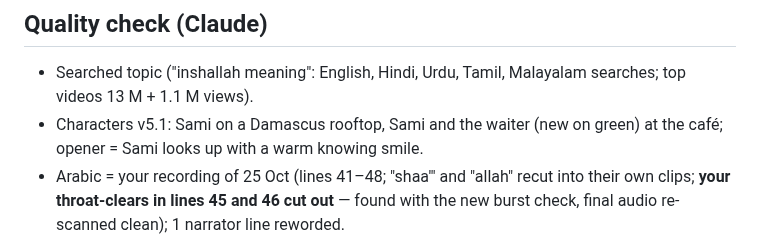
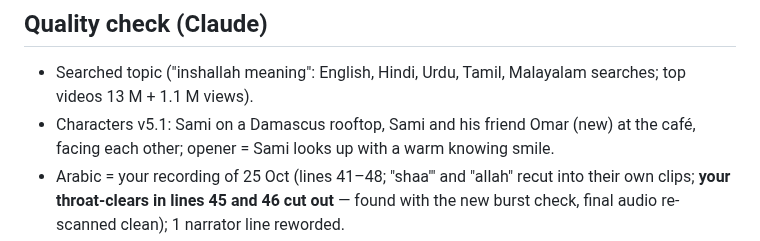
Before and after one commit to muhannadsnan/2min-arabic, a Markdown page: videos/x07-inshallah-meaning-upload.md, the part around one of its changes. Drawn GitHub-style.

Commit message:
x07 sheet: Omar, throat-clears cut
Co-Authored-By: Claude Opus 5.5 (1M context) <noreply@anthropic.com>

```diff
--- a/videos/x07-inshallah-meaning-upload.md
+++ b/videos/x07-inshallah-meaning-upload.md
@@ -98,5 +98,5 @@ Which inshallah do YOU hear most — the hopeful one, the polite "maybe", or a r
 ## Quality check (Claude)
 
 - Searched topic ("inshallah meaning": English, Hindi, Urdu, Tamil, Malayalam searches; top videos 13 M + 1.1 M views).
-- Characters v5.1: Sami on a Damascus rooftop, Sami and the waiter (new on green) at the café; opener = Sami looks up with a warm knowing smile.
+- Characters v5.1: Sami on a Damascus rooftop, Sami and his friend Omar (new) at the café, facing each other; opener = Sami looks up with a warm knowing smile.
 - Arabic = your recording of 25 Oct (lines 41–48; "shaa'" and "allah" recut into their own clips; **your throat-clears in lines 45 and 46 cut out** — found with the new burst check, final audio re-scanned clean); 1 narrator line reworded.
```
Also changed, not shown: other parts of videos/x07-inshallah-meaning-upload.md (+1 -1 lines).
